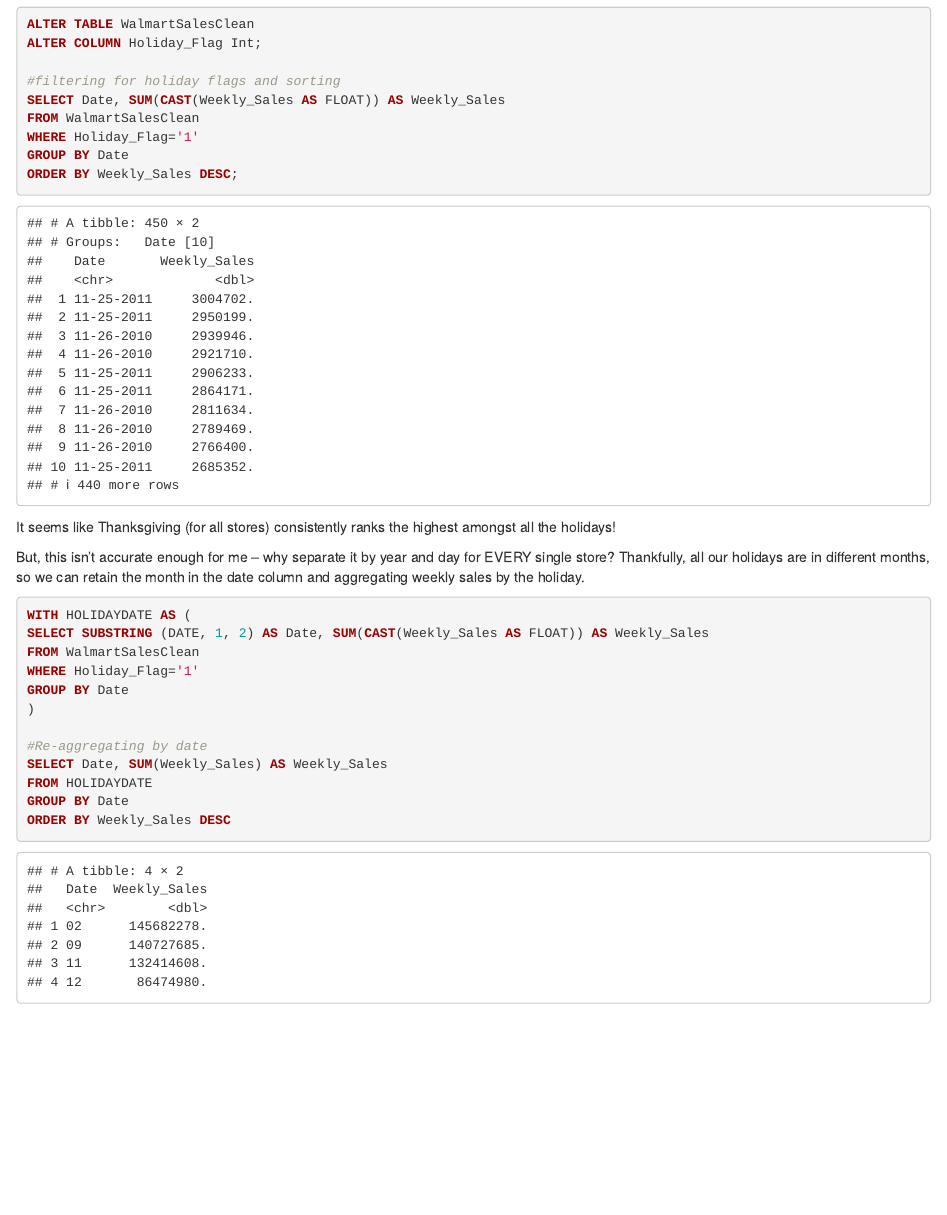
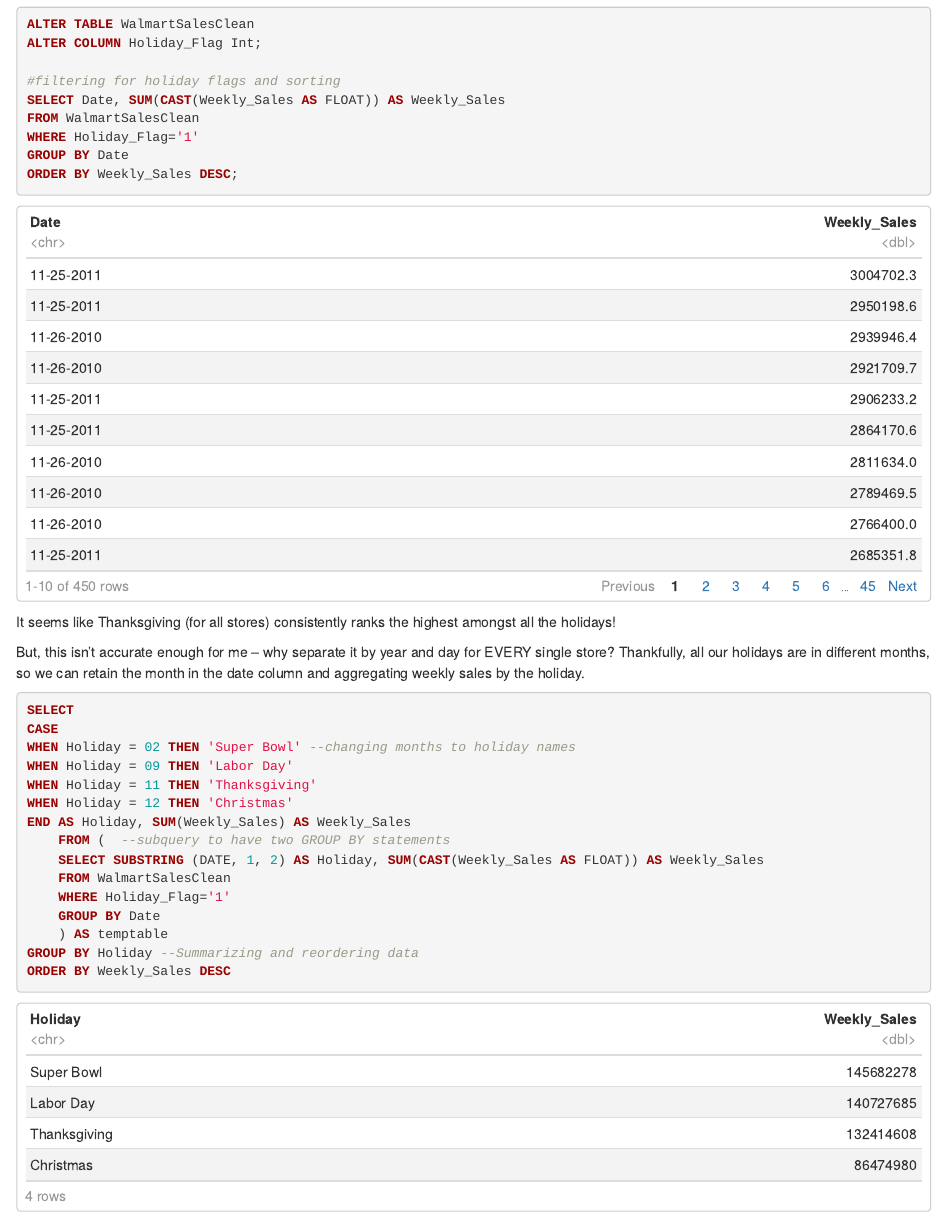
Before and after one commit to zhusophia/WalmartSales, an R Markdown document (index.Rmd): the page in a window 1100 px wide, from 1540 px down. Rendered offline with R 4.5, knitr and Pandoc, with nearby package versions; drawn as R Markdown's standard HTML page in place of the format the file asks for.

Commit message:
Changed months to holidays in table, trying code_folding

````diff
--- a/index.Rmd
+++ b/index.Rmd
@@ -3,6 +3,11 @@
 description: |
   Welcome to the website. I hope you enjoy it!
 site: distill::distill_website
+output:
+  distill::distill_article
+
+
+
 ---
 
 ```{r setup, include=FALSE}
@@ -84,5 +92,5 @@
 Using SQL:
-```{sql test1, eval=FALSE, echo=T}
+```{sql test1, eval=FALSE, echo=T, code_folding=TRUE}
 ALTER TABLE WalmartSalesClean
 ALTER COLUMN Holiday_Flag Int;
 
@@ -95,11 +103,14 @@
 ```
 
 ```{r, holidayordering}
-data %>%
+holidayordering <- data %>%
   filter(Holiday_Flag == 1) %>%
   select(Date, Weekly_Sales) %>%
   group_by(Date) %>%
   arrange(desc(Weekly_Sales))
+
+paged_table(holidayordering)
+
 
 ```
 
@@ -108,28 +119,34 @@
 But, this isn't accurate enough for me -- why separate it by year and day for EVERY single store? Thankfully, all our holidays are in different months, so we can retain the month in the date column and aggregating weekly sales by the holiday.
 
 ```{sql filterholiday, eval=FALSE, echo=T}
-WITH HOLIDAYDATE AS (
-SELECT SUBSTRING (DATE, 1, 2) AS Date, SUM(CAST(Weekly_Sales AS FLOAT)) AS Weekly_Sales
-FROM WalmartSalesClean
-WHERE Holiday_Flag='1'
-GROUP BY Date
-)
-
-#Re-aggregating by date
-SELECT Date, SUM(Weekly_Sales) AS Weekly_Sales
-FROM HOLIDAYDATE
-GROUP BY Date
+SELECT
+CASE
+WHEN Holiday = 02 THEN 'Super Bowl' --changing months to holiday names
+WHEN Holiday = 09 THEN 'Labor Day'
+WHEN Holiday = 11 THEN 'Thanksgiving'
+WHEN Holiday = 12 THEN 'Christmas'
+END AS Holiday, SUM(Weekly_Sales) AS Weekly_Sales
+	FROM (  --subquery to have two GROUP BY statements
+	SELECT SUBSTRING (DATE, 1, 2) AS Holiday, SUM(CAST(Weekly_Sales AS FLOAT)) AS Weekly_Sales
+	FROM WalmartSalesClean
+	WHERE Holiday_Flag='1'
+	GROUP BY Date
+	) AS temptable
+GROUP BY Holiday --Summarizing and reordering data
 ORDER BY Weekly_Sales DESC
 ```
 
 ```{r, monthholidayordering}
-data %>%
+holidaydisplay <- data %>%
   filter(Holiday_Flag == 1) %>%
-  mutate(Date = substr(Date, 1, 2)) %>%
-  select(Date, Weekly_Sales) %>%
-  group_by(Date) %>%
+  mutate(Holiday = substr(Date, 1, 2)) %>%
+  select(Holiday, Weekly_Sales) %>%
+  group_by(Holiday) %>%
   summarize(Weekly_Sales = sum(Weekly_Sales)) %>%
   arrange(desc(Weekly_Sales))
+
+holidaydisplay$Holiday <- c("Super Bowl", "Labor Day", "Thanksgiving", "Christmas")
+paged_table(holidaydisplay)
 
 ```
 Despite Thanksgiving dominating the upper echelons of highest individual store profit, it seems like people spend the most on the Super Bowl!
````
Also changed, not shown: docs/search.json, index.Rmd (5 more changed lines), 1 other file.
